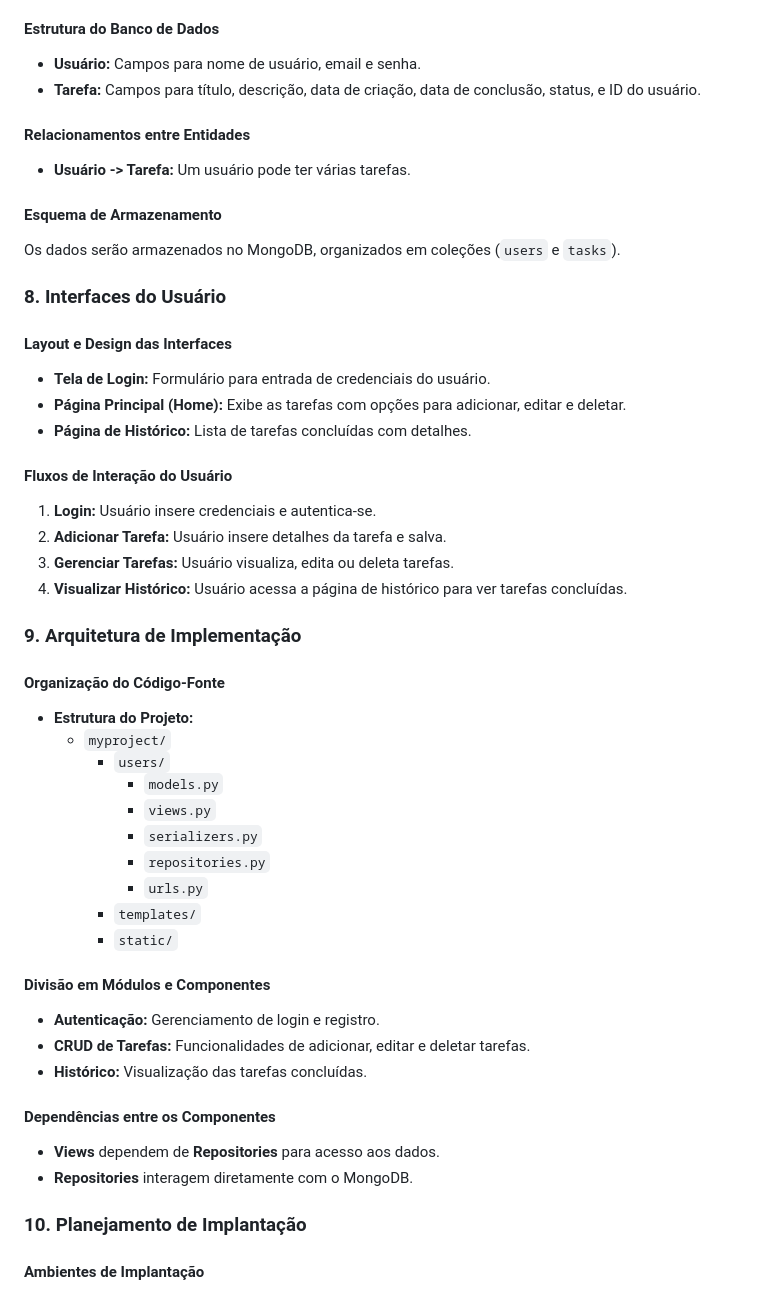
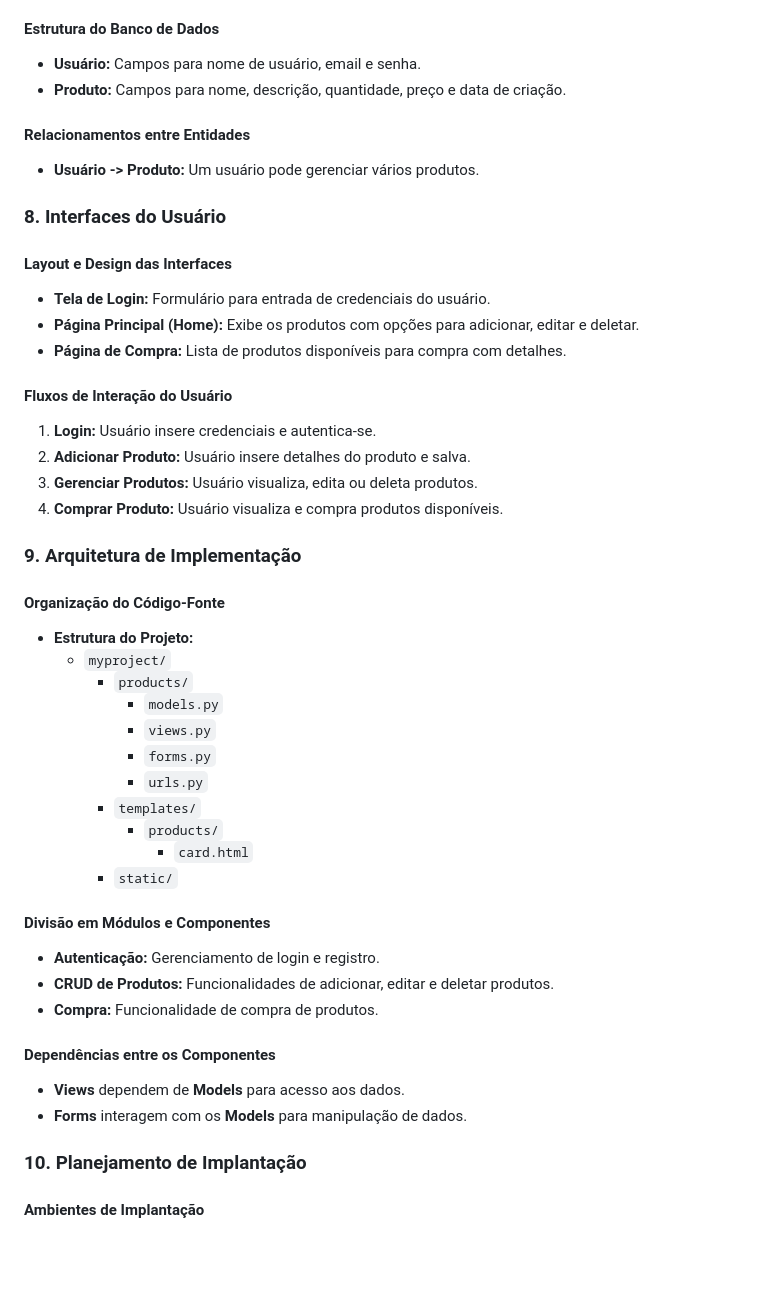
Before and after one commit to ThiagoTav/Projeto_Ecommerce, a Markdown page: README.md, the part around one of its changes. Rendered like a GitHub page; blank space fills up the shorter version.

```diff
--- a/README.md
+++ b/README.md
@@ -58,47 +57,45 @@ O sistema será desenvolvido seguindo o padrão de arquitetura MVT do Django, qu
 ### 7. Modelo de Dados
 #### Estrutura do Banco de Dados
 - **Usuário:** Campos para nome de usuário, email e senha.
-- **Tarefa:** Campos para título, descrição, data de criação, data de conclusão, status, e ID do usuário.
+- **Produto:** Campos para nome, descrição, quantidade, preço e data de criação.
 
 #### Relacionamentos entre Entidades
-- **Usuário -> Tarefa:** Um usuário pode ter várias tarefas.
-
-#### Esquema de Armazenamento
-Os dados serão armazenados no MongoDB, organizados em coleções (`users` e `tasks`).
+- **Usuário -> Produto:** Um usuário pode gerenciar vários produtos.
 
 ### 8. Interfaces do Usuário
 #### Layout e Design das Interfaces
 - **Tela de Login:** Formulário para entrada de credenciais do usuário.
-- **Página Principal (Home):** Exibe as tarefas com opções para adicionar, editar e deletar.
-- **Página de Histórico:** Lista de tarefas concluídas com detalhes.
+- **Página Principal (Home):** Exibe os produtos com opções para adicionar, editar e deletar.
+- **Página de Compra:** Lista de produtos disponíveis para compra com detalhes.
 
 #### Fluxos de Interação do Usuário
 1. **Login:** Usuário insere credenciais e autentica-se.
-2. **Adicionar Tarefa:** Usuário insere detalhes da tarefa e salva.
-3. **Gerenciar Tarefas:** Usuário visualiza, edita ou deleta tarefas.
-4. **Visualizar Histórico:** Usuário acessa a página de histórico para ver tarefas concluídas.
+2. **Adicionar Produto:** Usuário insere detalhes do produto e salva.
+3. **Gerenciar Produtos:** Usuário visualiza, edita ou deleta produtos.
+4. **Comprar Produto:** Usuário visualiza e compra produtos disponíveis.
 
 ### 9. Arquitetura de Implementação
 #### Organização do Código-Fonte
 - **Estrutura do Projeto:**
   - `myproject/`
-    - `users/`
+    - `products/`
       - `models.py`
       - `views.py`
-      - `serializers.py`
-      - `repositories.py`
+      - `forms.py`
       - `urls.py`
     - `templates/`
+      - `products/`
+        - `card.html`
     - `static/`
 
 #### Divisão em Módulos e Componentes
 - **Autenticação:** Gerenciamento de login e registro.
-- **CRUD de Tarefas:** Funcionalidades de adicionar, editar e deletar tarefas.
-- **Histórico:** Visualização das tarefas concluídas.
+- **CRUD de Produtos:** Funcionalidades de adicionar, editar e deletar produtos.
+- **Compra:** Funcionalidade de compra de produtos.
 
 #### Dependências entre os Componentes
-- **Views** dependem de **Repositories** para acesso aos dados.
-- **Repositories** interagem diretamente com o MongoDB.
+- **Views** dependem de **Models** para acesso aos dados.
+- **Forms** interagem com os **Models** para manipulação de dados.
 
 ### 10. Planejamento de Implantação
 #### Ambientes de Implantação
```
Also changed, not shown: other parts of README.md (+24 -25 lines).
